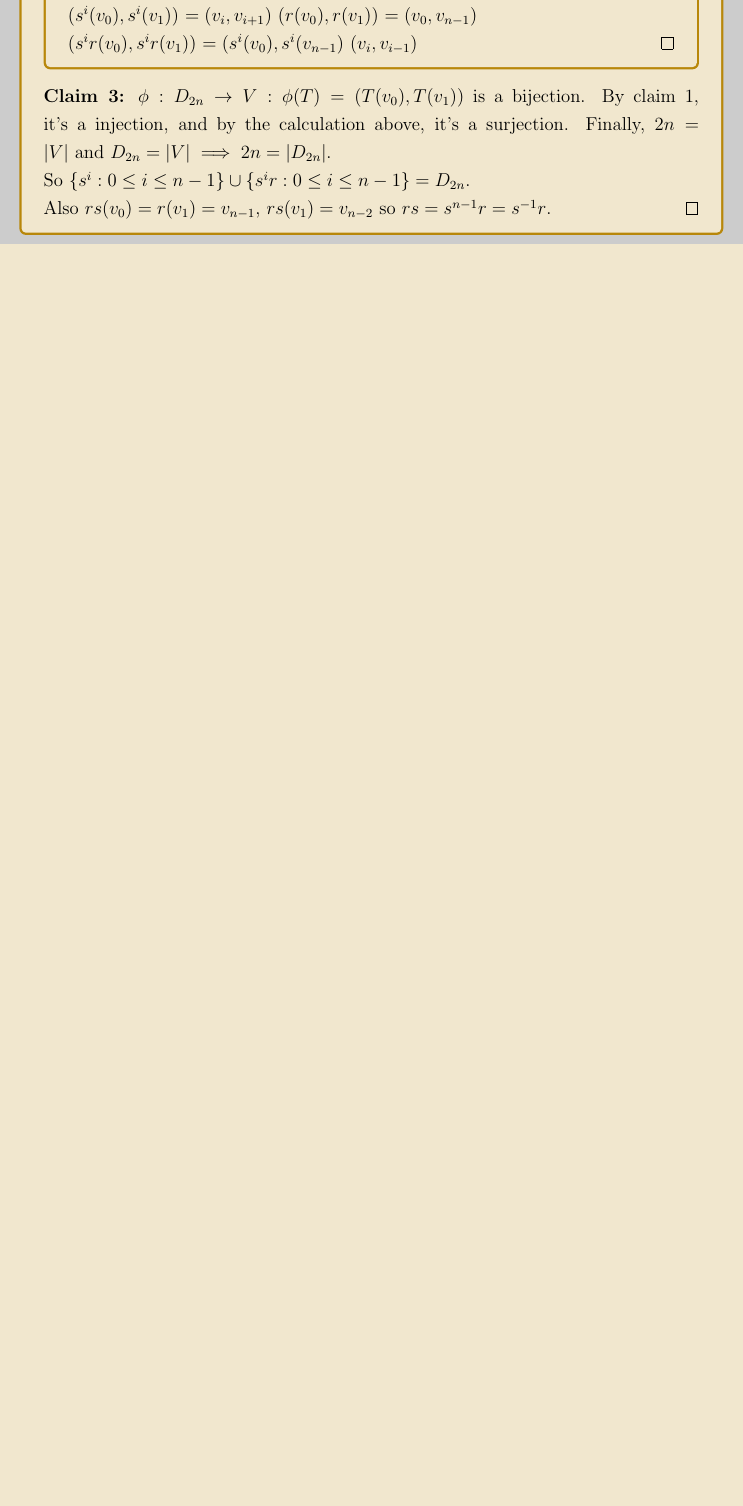
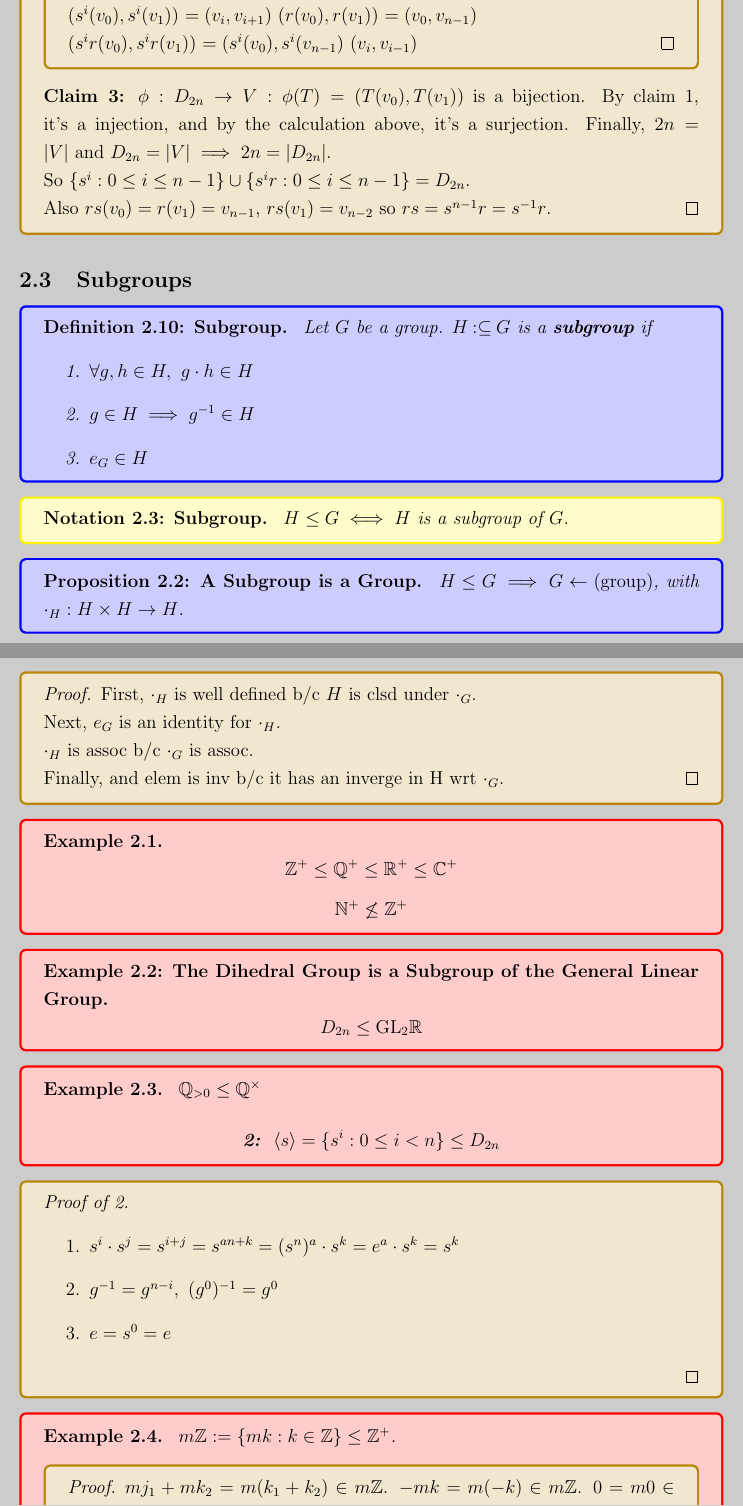
Before and after one commit to soupy6059/groups-and-rings, a LaTeX paper (main.tex, which reads my_preamble.sty): part of page 13 of 13 before the commit and two parts of pages 13 and 14 of 15 after it, the two joined at a grey line, cut so that both start at the same text, the shorter picture padded with empty space. Compiled offline with pdfLaTeX.

Commit message:
subgroups mostly

```diff
--- a/main.tex
+++ b/main.tex
@@ -631,3 +631,83 @@ and \(r,sr,s^2r,\cdots,s^{n-1}r\in D_{2n}\).
 \end{proof}
 \ebox
 
+\subsection{Subgroups}
+
+
+\bbox
+\begin{defn}[Subgroup]\label{defn:subgroup}
+  Let \(G\) be a group. \(H\mathbin{:\subseteq} G\) is a \TB{subgroup} if
+  \begin{enumerate}
+    \item \(\forall g,h\in H,\ g\cdot h\in H\)
+    \item \(g\in H\implies\inv g\in H\)
+    \item \(e_G\in H\)
+  \end{enumerate}
+\end{defn}
+\ebox
+
+\bboxnote
+\begin{nota}[Subgroup]\label{nota:subgroup}
+  \(H\le G\iff H\T{ is a subgroup of }G\).
+\end{nota}
+\ebox
+
+\bbox
+\begin{prop}[A Subgroup is a Group]\label{prop:a_subgroup_is_a_group}
+  \(H\le G\implies G\is\TM{group}\), with \(\cdot_H:H\times H\to H\).
+\end{prop}
+\ebox
+
+\bboxproof
+\begin{proof}
+  First, \(\cdot_H\) is well defined b/c \(H\) is clsd under \(\cdot_G\).
+
+  Next, \(e_G\) is an identity for \(\cdot_H\).
+
+  \(\cdot_H\) is assoc b/c \(\cdot_G\) is assoc.
+
+  Finally, and elem is inv b/c it has an inverge in H wrt \(\cdot_G\).
+\end{proof}
+\ebox
+
+\bboxex
+\begin{exam}\(\ \)
+  \[\Z^+\le\Q^+\le\R^+\le\C^+\]
+  \[\N^+\not\le\Z^+\]
+\end{exam}
+\ebox
+
+
+\bboxex
+\begin{exam}[The Dihedral Group is a Subgroup of the General Linear Group]\label{exam:the_dihedral_group_as_a_subgroup_of_the_general_linear_group}
+  \[D_{2n}\le\TR{GL}_2\R\]
+\end{exam}
+\ebox
+
+\bboxex
+\begin{exam}
+  \(\Q_{>0}\le\Q^\times\)
+  \[\TB{2: }\inn{s}=\{s^i:0\le i<n\}\le D_{2n}\]
+\end{exam}
+\ebox
+\bboxproof
+\begin{proof}[Proof of 2]
+  \(\ \)
+  \begin{enumerate}
+    \item \(s^i\cdot s^j=s^{i+j}=s^{an+k}=(s^n)^a\cdot s^k=e^a\cdot s^k=s^k\)
+    \item \(\inv g=g^{n-i},\ \inv{(g^0)}=g^0\)
+    \item \(e=s^0=e\)
+  \end{enumerate}
+\end{proof}
+\ebox
+
+
+\bboxex
+\begin{exam}
+  \(m\Z:=\{mk:k\in\Z\}\le\Z^+\).
+  \bboxproof
+  \begin{proof}
+    \(mj_1+mk_2=m(k_1+k_2)\in m\Z\).
+    \(-mk=m(-k)\in m\Z\).
+    \(0=m0\in m\Z\).
+  \end{proof}
+  \ebox
--- a/my_preamble.sty
+++ b/my_preamble.sty
@@ -83,6 +83,9 @@
 \newtheorem{coro}{Corollary}[section]
 \newtheorem{prop}{Proposition}[section]
 \newtheorem{nota}{Notation}[section]
+\newtheorem{axim}{Axiom}[section]
+\newtheorem{exam}{Example}[section]
+
 
 \definecolor{berkblue}{rgb}{0.02,0.18,0.37}
 \definecolor{indigo}{rgb}{0,0.33,0.47}
@@ -152,3 +155,4 @@
 \newcommand{\PP}{\mathcal P}
 \newcommand{\XX}{\mathcal X}
 \newcommand{\QQ}{\mathcal Q}
+\newcommand{\FF}{\mathcal F}
```
Also changed, not shown: main.pdf, main.tex (97 more changed lines), 2 other files.
